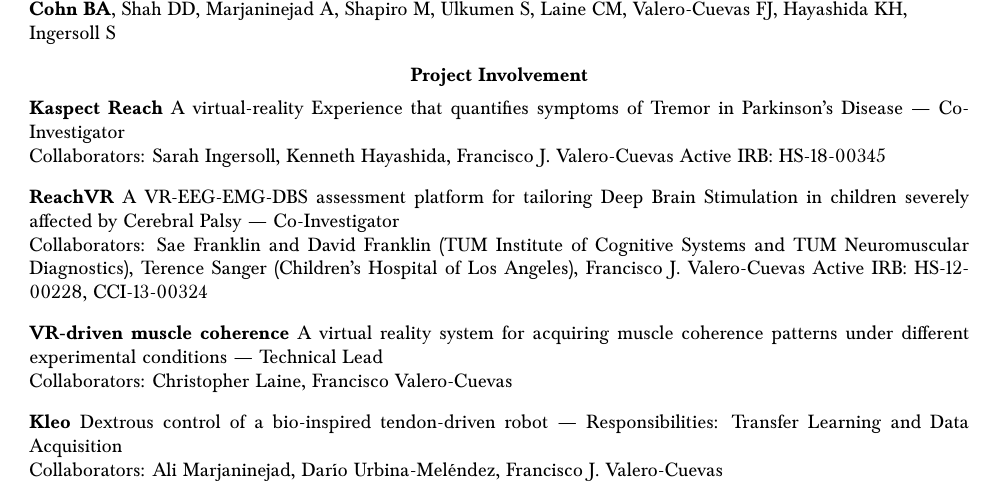
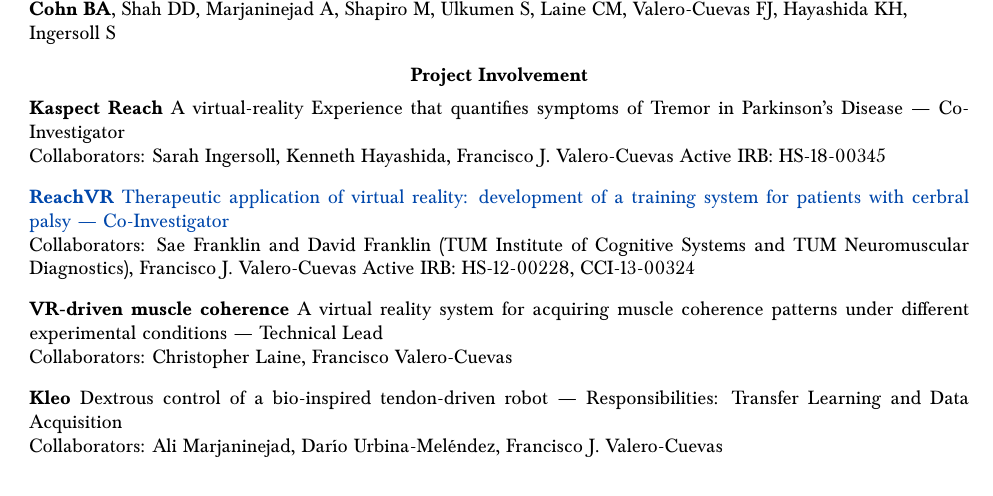
Before and after one commit to bc/resume, a LaTeX document (briancohn.tex): part of page 2 of 7, cut so that both start at the same text. Compiled offline with pdfLaTeX.

Commit message:
added grant info for munich project

```diff
--- a/briancohn.tex
+++ b/briancohn.tex
@@ -239,8 +239,8 @@
 
 
   \vspace*{3mm}
-  \textbf{ReachVR} A VR-EEG-EMG-DBS assessment platform for tailoring Deep Brain Stimulation in children severely affected by Cerebral Palsy --- Co-Investigator\\
-  Collaborators: Sae Franklin and David Franklin (TUM Institute of Cognitive Systems and TUM Neuromuscular Diagnostics), Terence Sanger (Children's Hospital of Los Angeles), Francisco J. Valero-Cuevas
+  \href{http://www.bacatec.de/en/gefoerderte_projekte.html}{\textbf{ReachVR} Therapeutic application of virtual reality: development of a training system for patients with cerbral palsy --- Co-Investigator}\\
+  Collaborators: Sae Franklin and David Franklin (TUM Institute of Cognitive Systems and TUM Neuromuscular Diagnostics), Francisco J. Valero-Cuevas
   Active IRB: HS-12-00228, CCI-13-00324
 
 
```
Also changed, not shown: briancohn.pdf.
